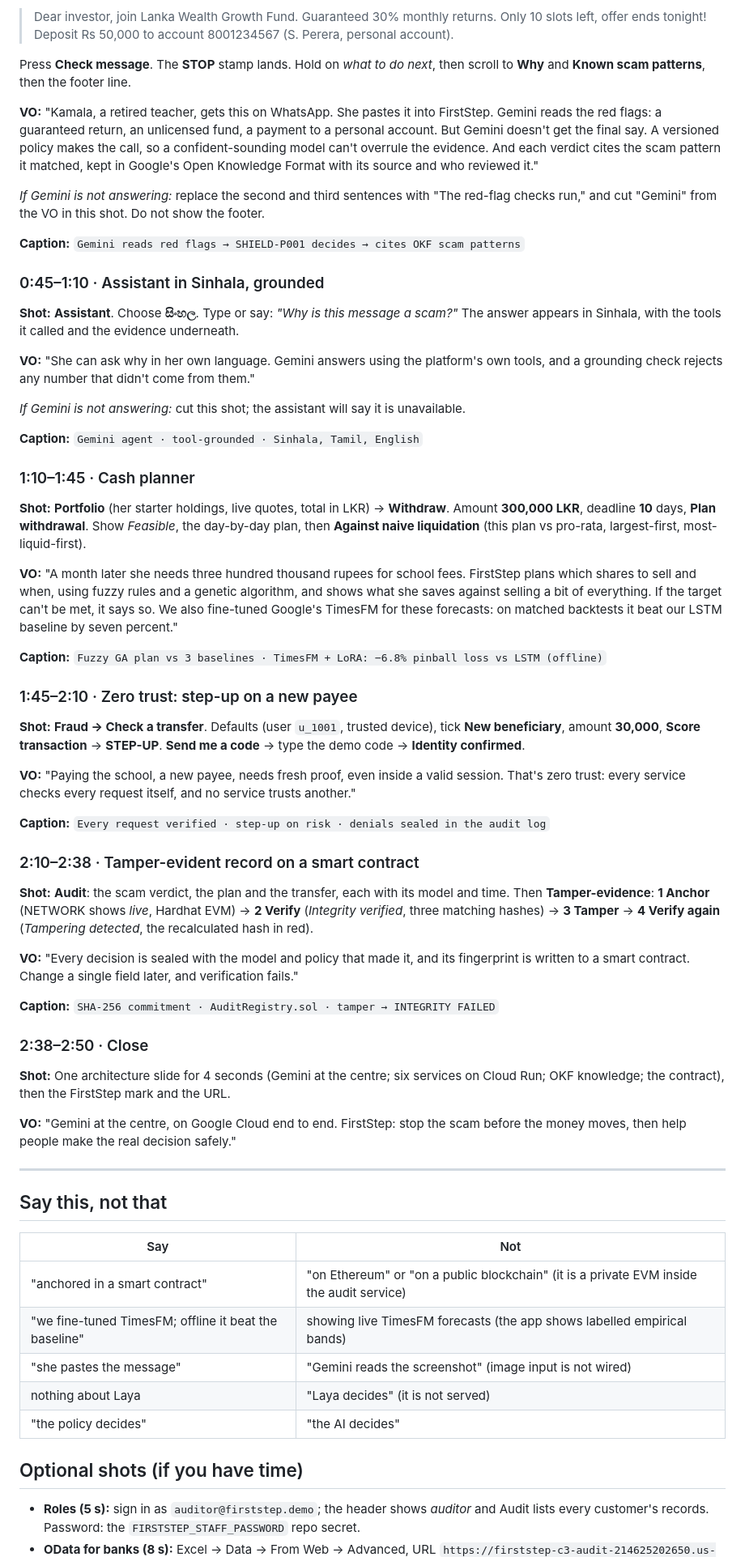
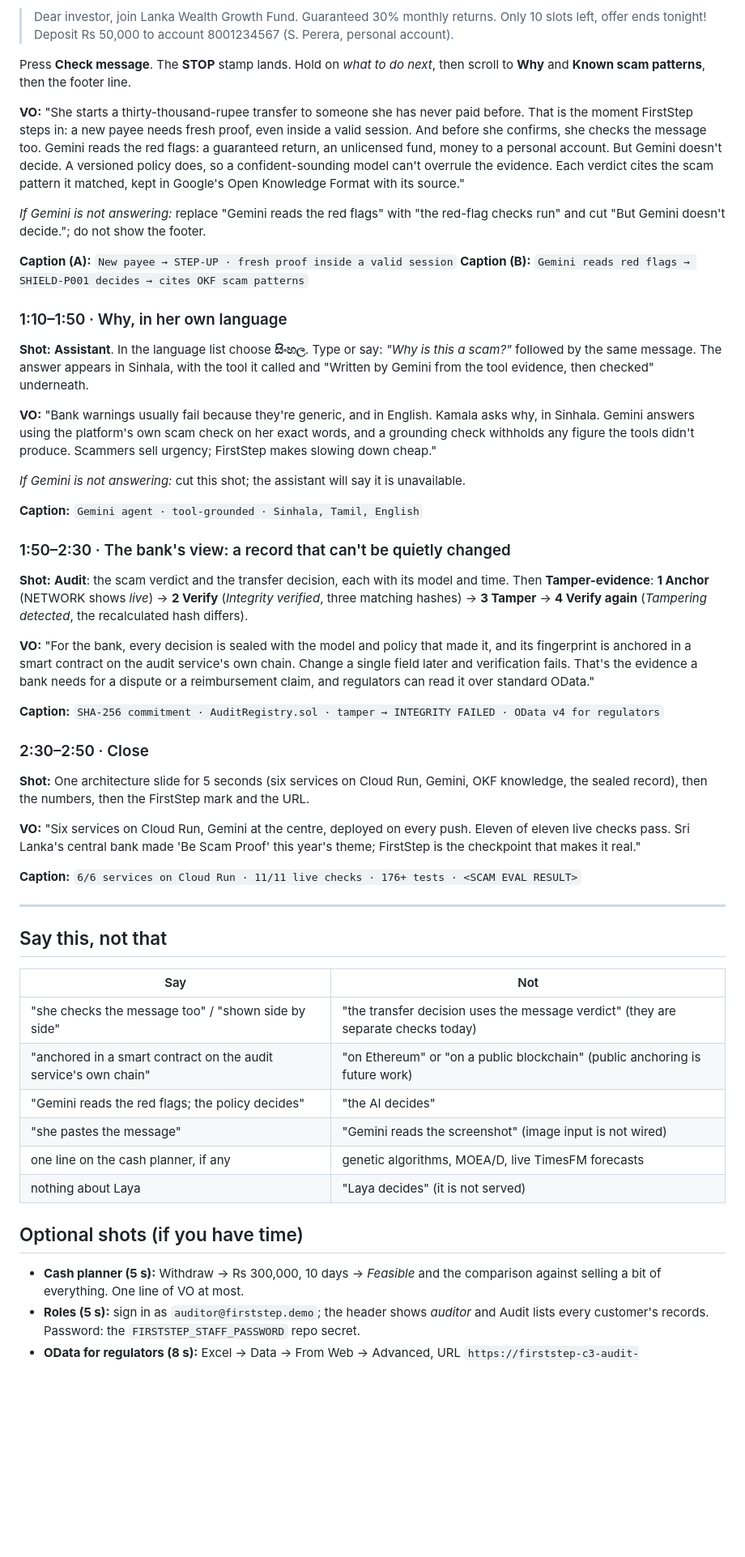
Before and after one commit to Adagard-Trios/AI-Buildathon-2026, a Markdown page: docs/DEMO_SCRIPT.md, the part around one of its changes. Shown at 81% size. GitHub-like rendering; blank space fills up the shorter version.

```diff
--- a/docs/DEMO_SCRIPT.md
+++ b/docs/DEMO_SCRIPT.md
@@ -65,74 +85,58 @@ Kamala → **Fraud** (Scam Shield is the first tab). Paste:
 Press **Check message**. The **STOP** stamp lands. Hold on *what to do next*, then scroll to
 **Why** and **Known scam patterns**, then the footer line.
 
-**VO:** "Kamala, a retired teacher, gets this on WhatsApp. She pastes it into FirstStep.
-Gemini reads the red flags: a guaranteed return, an unlicensed fund, a payment to a personal
-account. But Gemini doesn't get the final say. A versioned policy makes the call, so a
-confident-sounding model can't overrule the evidence. And each verdict cites the scam pattern
-it matched, kept in Google's Open Knowledge Format with its source and who reviewed it."
+**VO:** "She starts a thirty-thousand-rupee transfer to someone she has never paid before. That
+is the moment FirstStep steps in: a new payee needs fresh proof, even inside a valid session.
+And before she confirms, she checks the message too. Gemini reads the red flags: a guaranteed
+return, an unlicensed fund, money to a personal account. But Gemini doesn't decide. A versioned
+policy does, so a confident-sounding model can't overrule the evidence. Each verdict cites the
+scam pattern it matched, kept in Google's Open Knowledge Format with its source."
 
-*If Gemini is not answering:* replace the second and third sentences with "The red-flag checks
-run," and cut "Gemini" from the VO in this shot. Do not show the footer.
+*If Gemini is not answering:* replace "Gemini reads the red flags" with "the red-flag checks
+run" and cut "But Gemini doesn't decide."; do not show the footer.
 
-**Caption:** `Gemini reads red flags → SHIELD-P001 decides → cites OKF scam patterns`
+**Caption (A):** `New payee → STEP-UP · fresh proof inside a valid session`
+**Caption (B):** `Gemini reads red flags → SHIELD-P001 decides → cites OKF scam patterns`
 
-### 0:45–1:10 · Assistant in Sinhala, grounded
+### 1:10–1:50 · Why, in her own language
 
-**Shot:** **Assistant**. Choose **සිංහල**. Type or say: *"Why is this message a scam?"* The
-answer appears in Sinhala, with the tools it called and the evidence underneath.
+**Shot:** **Assistant**. In the language list choose **සිංහල**. Type or say: *"Why is this a
+scam?"* followed by the same message. The answer appears in Sinhala, with the tool it called and
+"Written by Gemini from the tool evidence, then checked" underneath.
 
-**VO:** "She can ask why in her own language. Gemini answers using the platform's own tools,
-and a grounding check rejects any number that didn't come from them."
+**VO:** "Bank warnings usually fail because they're generic, and in English. Kamala asks why, in
+Sinhala. Gemini answers using the platform's own scam check on her exact words, and a grounding
+check withholds any figure the tools didn't produce. Scammers sell urgency; FirstStep makes
+slowing down cheap."
 
 *If Gemini is not answering:* cut this shot; the assistant will say it is unavailable.
 
 **Caption:** `Gemini agent · tool-grounded · Sinhala, Tamil, English`
 
-### 1:10–1:45 · Cash planner
+### 1:50–2:30 · The bank's view: a record that can't be quietly changed
 
-**Shot:** **Portfolio** (her starter holdings, live quotes, total in LKR) → **Withdraw**.
-Amount **300,000 LKR**, deadline **10** days, **Plan withdrawal**. Show *Feasible*, the
-day-by-day plan, then **Against naive liquidation** (this plan vs pro-rata, largest-first,
-most-liquid-first).
+**Shot:** **Audit**: the scam verdict and the transfer decision, each with its model and time.
+Then **Tamper-evidence**: **1 Anchor** (NETWORK shows *live*) → **2 Verify** (*Integrity
+verified*, three matching hashes) → **3 Tamper** → **4 Verify again** (*Tampering detected*,
+the recalculated hash differs).
 
-**VO:** "A month later she needs three hundred thousand rupees for school fees. FirstStep
-plans which shares to sell and when, using fuzzy rules and a genetic algorithm, and shows what
-she saves against selling a bit of everything. If the target can't be met, it says so. We also
-fine-tuned Google's TimesFM for these forecasts: on matched backtests it beat our LSTM baseline
-by seven percent."
+**VO:** "For the bank, every decision is sealed with the model and policy that made it, and its
+fingerprint is anchored in a smart contract on the audit service's own chain. Change a single
+field later and verification fails. That's the evidence a bank needs for a dispute or a
+reimbursement claim, and regulators can read it over standard OData."
 
-**Caption:** `Fuzzy GA plan vs 3 baselines · TimesFM + LoRA: −6.8% pinball loss vs LSTM (offline)`
+**Caption:** `SHA-256 commitment · AuditRegistry.sol · tamper → INTEGRITY FAILED · OData v4 for regulators`
 
-### 1:45–2:10 · Zero trust: step-up on a new payee
+### 2:30–2:50 · Close
 
-**Shot:** **Fraud → Check a transfer**. Defaults (user `u_1001`, trusted device), tick **New
-beneficiary**, amount **30,000**, **Score transaction** → **STEP-UP**. **Send me a code** →
-type the demo code → **Identity confirmed**.
+**Shot:** One architecture slide for 5 seconds (six services on Cloud Run, Gemini, OKF knowledge,
+the sealed record), then the numbers, then the FirstStep mark and the URL.
 
-**VO:** "Paying the school, a new payee, needs fresh proof, even inside a valid session. That's
-zero trust: every service checks every request itself, and no service trusts another."
+**VO:** "Six services on Cloud Run, Gemini at the centre, deployed on every push. Eleven of
+eleven live checks pass. Sri Lanka's central bank made 'Be Scam Proof' this year's theme;
+FirstStep is the checkpoint that makes it real."
 
-**Caption:** `Every request verified · step-up on risk · denials sealed in the audit log`
-
-### 2:10–2:38 · Tamper-evident record on a smart contract
-
-**Shot:** **Audit**: the scam verdict, the plan and the transfer, each with its model and
-time. Then **Tamper-evidence**: **1 Anchor** (NETWORK shows *live*, Hardhat EVM) → **2 Verify**
-(*Integrity verified*, three matching hashes) → **3 Tamper** → **4 Verify again**
-(*Tampering detected*, the recalculated hash in red).
-
-**VO:** "Every decision is sealed with the model and policy that made it, and its fingerprint
-is written to a smart contract. Change a single field later, and verification fails."
-
-**Caption:** `SHA-256 commitment · AuditRegistry.sol · tamper → INTEGRITY FAILED`
-
-### 2:38–2:50 · Close
-
-**Shot:** One architecture slide for 4 seconds (Gemini at the centre; six services on Cloud
-Run; OKF knowledge; the contract), then the FirstStep mark and the URL.
-
-**VO:** "Gemini at the centre, on Google Cloud end to end. FirstStep: stop the scam before the
-money moves, then help people make the real decision safely."
+**Caption:** `6/6 services on Cloud Run · 11/11 live checks · 176+ tests · <SCAM EVAL RESULT>`
 
 ---
 
@@ -140,15 +144,18 @@ money moves, then help people make the real decision safely."
 
 | Say | Not |
 |---|---|
-| "anchored in a smart contract" | "on Ethereum" or "on a public blockchain" (it is a private EVM inside the audit service) |
-| "we fine-tuned TimesFM; offline it beat the baseline" | showing live TimesFM forecasts (the app shows labelled empirical bands) |
+| "she checks the message too" / "shown side by side" | "the transfer decision uses the message verdict" (they are separate checks today) |
+| "anchored in a smart contract on the audit service's own chain" | "on Ethereum" or "on a public blockchain" (public anchoring is future work) |
+| "Gemini reads the red flags; the policy decides" | "the AI decides" |
 | "she pastes the message" | "Gemini reads the screenshot" (image input is not wired) |
+| one line on the cash planner, if any | genetic algorithms, MOEA/D, live TimesFM forecasts |
 | nothing about Laya | "Laya decides" (it is not served) |
-| "the policy decides" | "the AI decides" |
 
 ## Optional shots (if you have time)
 
+- **Cash planner (5 s):** Withdraw → Rs 300,000, 10 days → *Feasible* and the comparison against
+  selling a bit of everything. One line of VO at most.
 - **Roles (5 s):** sign in as `auditor@firststep.demo`; the header shows *auditor* and Audit
   lists every customer's records. Password: the `FIRSTSTEP_STAFF_PASSWORD` repo secret.
-- **OData for banks (8 s):** Excel → Data → From Web → Advanced, URL
+- **OData for regulators (8 s):** Excel → Data → From Web → Advanced, URL
   `https://firststep-c3-audit-214625202650.us-central1.run.app/odata/v1/audit/AuditRecords`,
```
Also changed, not shown: other parts of docs/DEMO_SCRIPT.md (+59 -35 lines).
